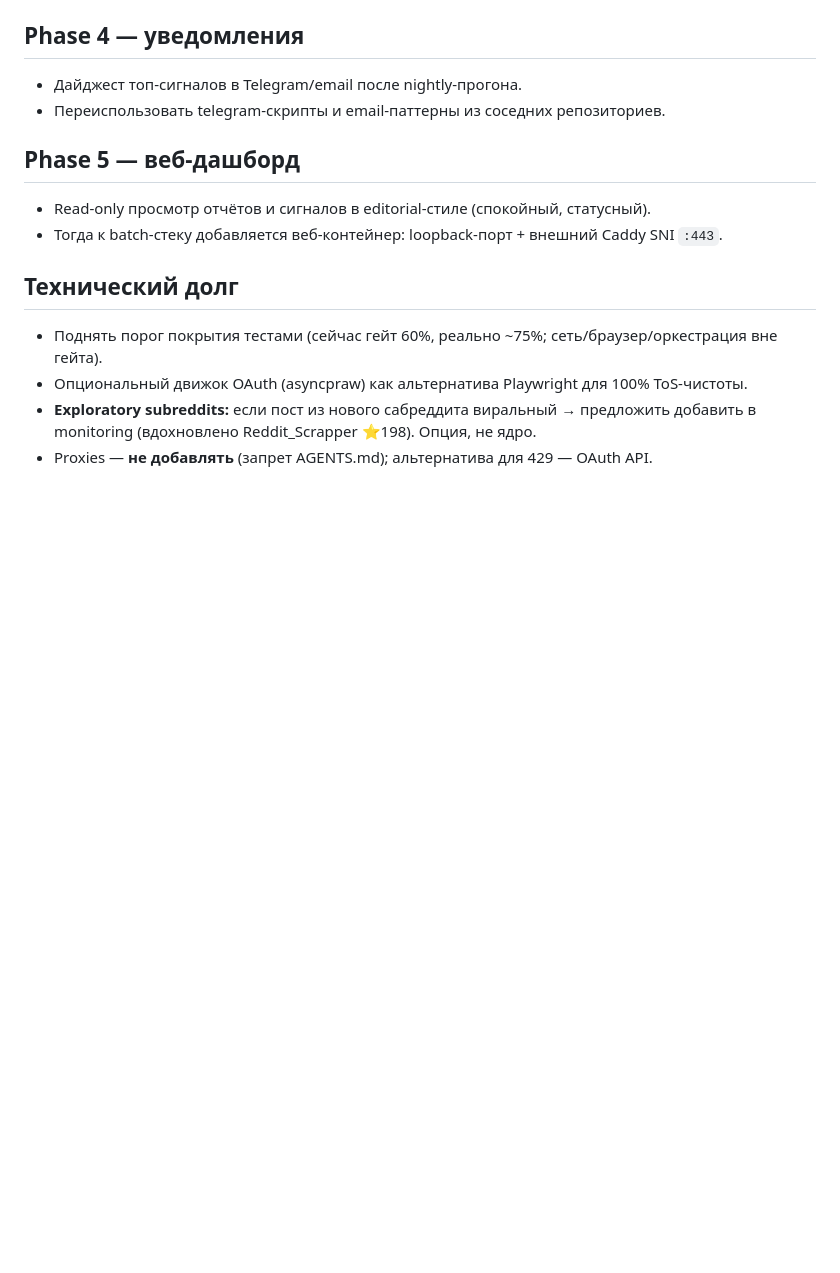
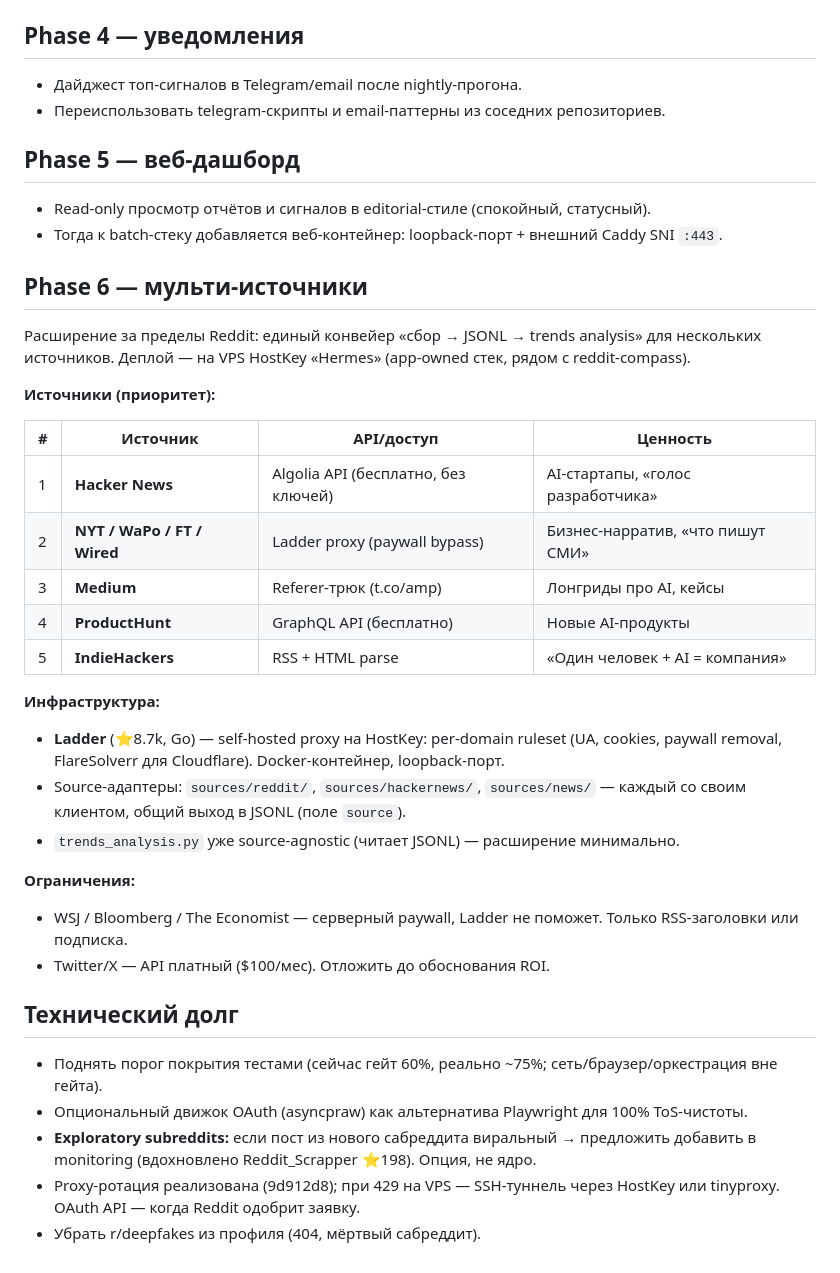
Before and after one commit to eiler2005/reddit-compass, a Markdown page: ROADMAP.md, the part around the change. Rendered like a GitHub page; blank space fills up the shorter version.

```diff
--- a/ROADMAP.md
+++ b/ROADMAP.md
@@ -59,10 +59,41 @@ reddit-compass растёт от автономного коллектора т
 - Read-only просмотр отчётов и сигналов в editorial-стиле (спокойный, статусный).
 - Тогда к batch-стеку добавляется веб-контейнер: loopback-порт + внешний Caddy SNI `:443`.
 
+## Phase 6 — мульти-источники
+
+Расширение за пределы Reddit: единый конвейер «сбор → JSONL → trends analysis» для нескольких
+источников. Деплой — на VPS HostKey «Hermes» (app-owned стек, рядом с reddit-compass).
+
+**Источники (приоритет):**
+
+| # | Источник | API/доступ | Ценность |
+|---|---|---|---|
+| 1 | **Hacker News** | Algolia API (бесплатно, без ключей) | AI-стартапы, «голос разработчика» |
+| 2 | **NYT / WaPo / FT / Wired** | Ladder proxy (paywall bypass) | Бизнес-нарратив, «что пишут СМИ» |
+| 3 | **Medium** | Referer-трюк (t.co/amp) | Лонгриды про AI, кейсы |
+| 4 | **ProductHunt** | GraphQL API (бесплатно) | Новые AI-продукты |
+| 5 | **IndieHackers** | RSS + HTML parse | «Один человек + AI = компания» |
+
+**Инфраструктура:**
+
+- **Ladder** (⭐8.7k, Go) — self-hosted proxy на HostKey: per-domain ruleset (UA, cookies,
+  paywall removal, FlareSolverr для Cloudflare). Docker-контейнер, loopback-порт.
+- Source-адаптеры: `sources/reddit/`, `sources/hackernews/`, `sources/news/` — каждый со своим
+  клиентом, общий выход в JSONL (поле `source`).
+- `trends_analysis.py` уже source-agnostic (читает JSONL) — расширение минимально.
+
+**Ограничения:**
+
+- WSJ / Bloomberg / The Economist — серверный paywall, Ladder не поможет. Только RSS-заголовки
+  или подписка.
+- Twitter/X — API платный ($100/мес). Отложить до обоснования ROI.
+
 ## Технический долг
 
 - Поднять порог покрытия тестами (сейчас гейт 60%, реально ~75%; сеть/браузер/оркестрация вне гейта).
 - Опциональный движок OAuth (asyncpraw) как альтернатива Playwright для 100% ToS-чистоты.
 - **Exploratory subreddits:** если пост из нового сабреддита виральный → предложить добавить
   в monitoring (вдохновлено Reddit_Scrapper ⭐198). Опция, не ядро.
-- Proxies — **не добавлять** (запрет AGENTS.md); альтернатива для 429 — OAuth API.
+- Proxy-ротация реализована (9d912d8); при 429 на VPS — SSH-туннель через HostKey или
+  tinyproxy. OAuth API — когда Reddit одобрит заявку.
+- Убрать r/deepfakes из профиля (404, мёртвый сабреддит).
```
Also changed, not shown: docs/COMPETITIVE_ANALYSIS.md (+41 -0 lines).
